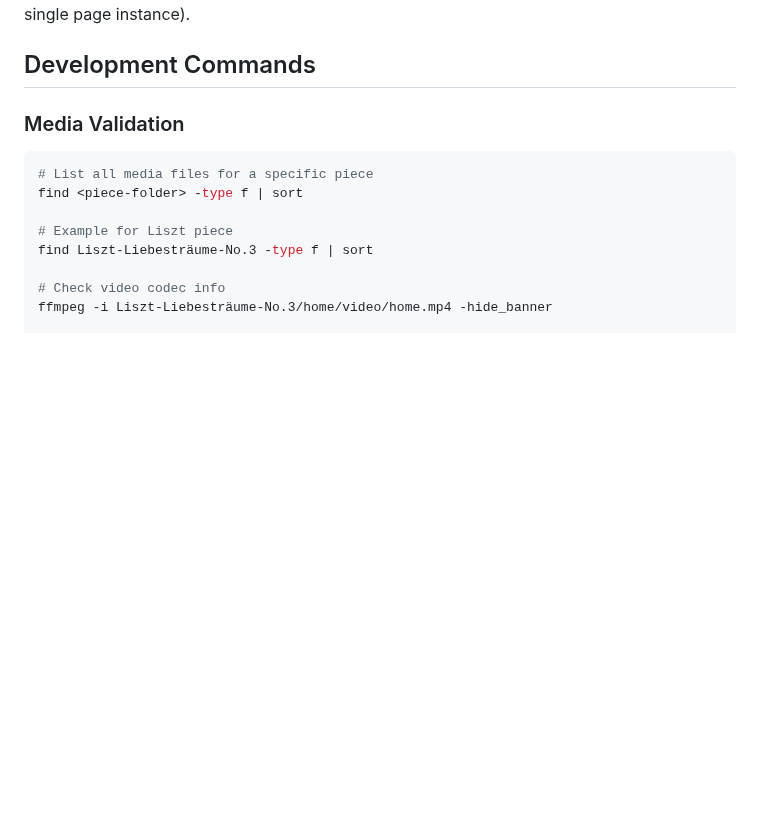
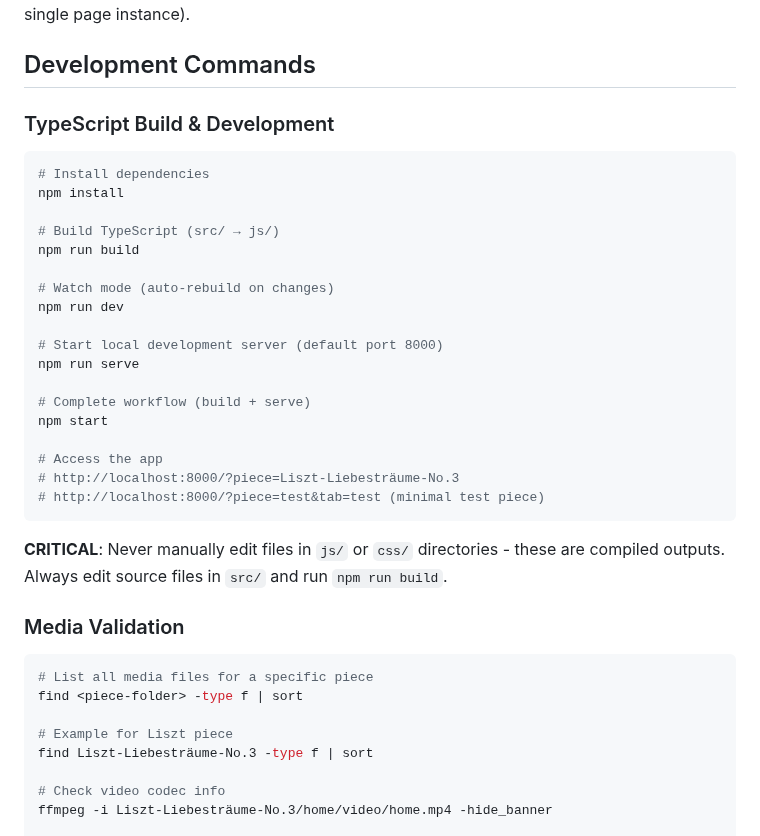
Before and after one commit to ChrisTorng/music-player, a Markdown page: CLAUDE.md, the part around one of its changes. Rendered like a GitHub page; blank space fills up the shorter version.

````diff
--- a/CLAUDE.md
+++ b/CLAUDE.md
@@ -12,6 +12,30 @@ Current pieces:
 The TypeScript application (described in PLAN.md) loads different pieces based on URL parameters, creating a multi-track audio/video player with score synchronization for each piece. Tab switching is performed via URL query string (`?tab=<id>`) and triggers a full page reload so each tab has an independent runtime state (no cross-tab state retention within a single page instance).
 
 ## Development Commands
+
+### TypeScript Build & Development
+```bash
+# Install dependencies
+npm install
+
+# Build TypeScript (src/ → js/)
+npm run build
+
+# Watch mode (auto-rebuild on changes)
+npm run dev
+
+# Start local development server (default port 8000)
+npm run serve
+
+# Complete workflow (build + serve)
+npm start
+
+# Access the app
+# http://localhost:8000/?piece=Liszt-Liebesträume-No.3
+# http://localhost:8000/?piece=test&tab=test (minimal test piece)
+```
+
+**CRITICAL**: Never manually edit files in `js/` or `css/` directories - these are compiled outputs. Always edit source files in `src/` and run `npm run build`.
 
 ### Media Validation
 ```bash
````
Also changed, not shown: other parts of CLAUDE.md (+64 -30 lines).
